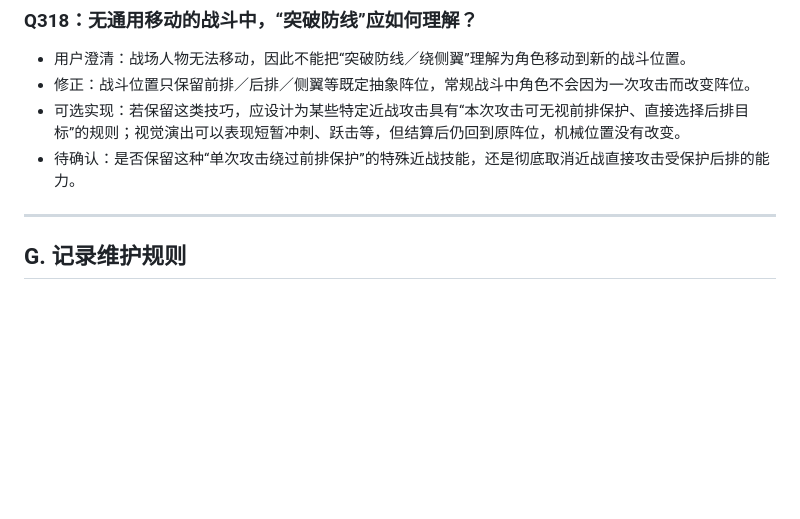
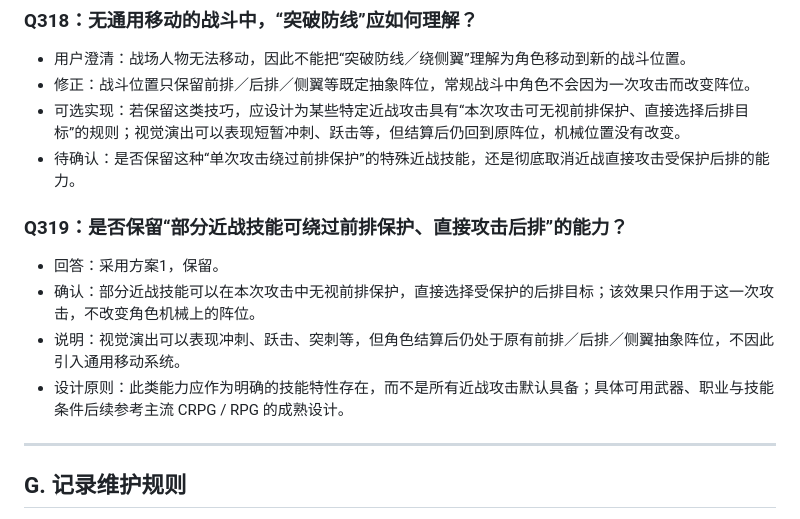
Before and after one commit to Kinkairy/blackstone-h5, a Markdown page: docs/design-interview.md, the part around the change. Drawn GitHub-style; blank space fills up the shorter version.

Commit message:
docs: record Q319 frontline bypass melee skills

```diff
--- a/docs/design-interview.md
+++ b/docs/design-interview.md
@@ -1254,6 +1254,13 @@
 - 可选实现：若保留这类技巧，应设计为某些特定近战攻击具有“本次攻击可无视前排保护、直接选择后排目标”的规则；视觉演出可以表现短暂冲刺、跃击等，但结算后仍回到原阵位，机械位置没有改变。
 - 待确认：是否保留这种“单次攻击绕过前排保护”的特殊近战技能，还是彻底取消近战直接攻击受保护后排的能力。
 
+
+### Q319：是否保留“部分近战技能可绕过前排保护、直接攻击后排”的能力？
+- 回答：采用方案1，保留。
+- 确认：部分近战技能可以在本次攻击中无视前排保护，直接选择受保护的后排目标；该效果只作用于这一次攻击，不改变角色机械上的阵位。
+- 说明：视觉演出可以表现冲刺、跃击、突刺等，但角色结算后仍处于原有前排／后排／侧翼抽象阵位，不因此引入通用移动系统。
+- 设计原则：此类能力应作为明确的技能特性存在，而不是所有近战攻击默认具备；具体可用武器、职业与技能条件后续参考主流 CRPG / RPG 的成熟设计。
+
 ---
 
 ## G. 记录维护规则
```
